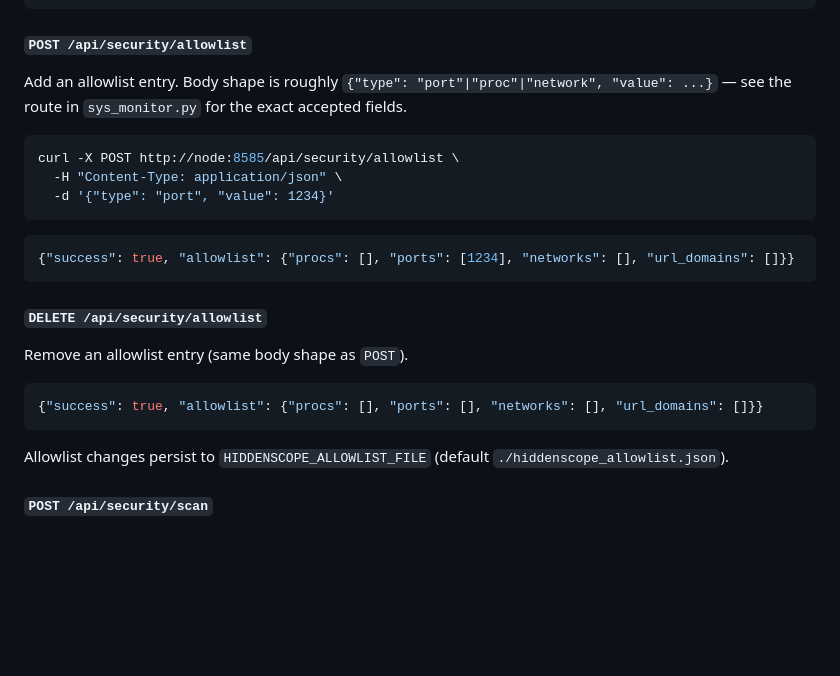
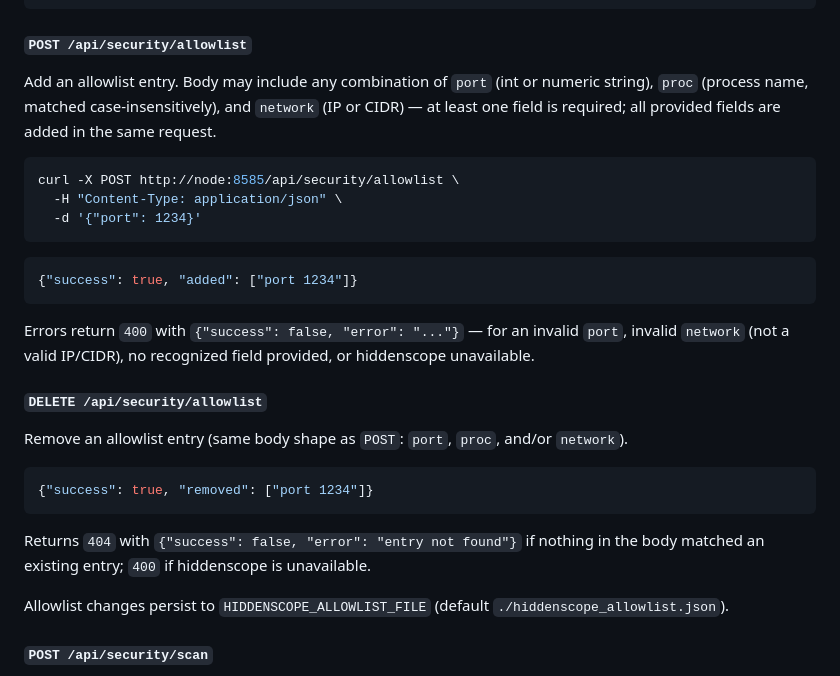
Before and after one commit to bitsandbots/sys-monitor, a Markdown page: docs/api.md, the part around the change. Rendered like a GitHub page; blank space fills up the shorter version.

Commit message:
docs: fix /api/security/allowlist request/response shape
Both docs/api.md and wiki/API-Reference.md documented a
{"type": ..., "value": ...} request body and an {"allowlist": {...}}
response for POST/DELETE. The route actually reads data.get("port"/
"proc"/"network") directly and returns {"success": true, "added":
[...]} / {"success": true, "removed": [...]}. A user following the
documented curl example got a 400. Corrected both docs to match
sys_monitor.py's actual route code (verified against source, not
just cross-checked between the two doc files).

Co-Authored-By: Claude Sonnet 5 <noreply@anthropic.com>

````diff
--- a/docs/api.md
+++ b/docs/api.md
@@ -410,24 +410,28 @@ Return the current allowlist.
 ```
 
 #### `POST /api/security/allowlist`
-Add an allowlist entry. Body shape is roughly `{"type": "port"|"proc"|"network", "value": ...}` — see the route in `sys_monitor.py` for the exact accepted fields.
+Add an allowlist entry. Body may include any combination of `port` (int or numeric string), `proc` (process name, matched case-insensitively), and `network` (IP or CIDR) — at least one field is required; all provided fields are added in the same request.
 
 ```bash
 curl -X POST http://node:8585/api/security/allowlist \
   -H "Content-Type: application/json" \
-  -d '{"type": "port", "value": 1234}'
+  -d '{"port": 1234}'
 ```
 
 ```json
-{"success": true, "allowlist": {"procs": [], "ports": [1234], "networks": [], "url_domains": []}}
+{"success": true, "added": ["port 1234"]}
 ```
 
+Errors return `400` with `{"success": false, "error": "..."}` — for an invalid `port`, invalid `network` (not a valid IP/CIDR), no recognized field provided, or hiddenscope unavailable.
+
 #### `DELETE /api/security/allowlist`
-Remove an allowlist entry (same body shape as `POST`).
+Remove an allowlist entry (same body shape as `POST`: `port`, `proc`, and/or `network`).
 
 ```json
-{"success": true, "allowlist": {"procs": [], "ports": [], "networks": [], "url_domains": []}}
+{"success": true, "removed": ["port 1234"]}
 ```
+
+Returns `404` with `{"success": false, "error": "entry not found"}` if nothing in the body matched an existing entry; `400` if hiddenscope is unavailable.
 
 Allowlist changes persist to `HIDDENSCOPE_ALLOWLIST_FILE` (default `./hiddenscope_allowlist.json`).
 
````
Also changed, not shown: wiki/API-Reference.md (+2 -2 lines).
